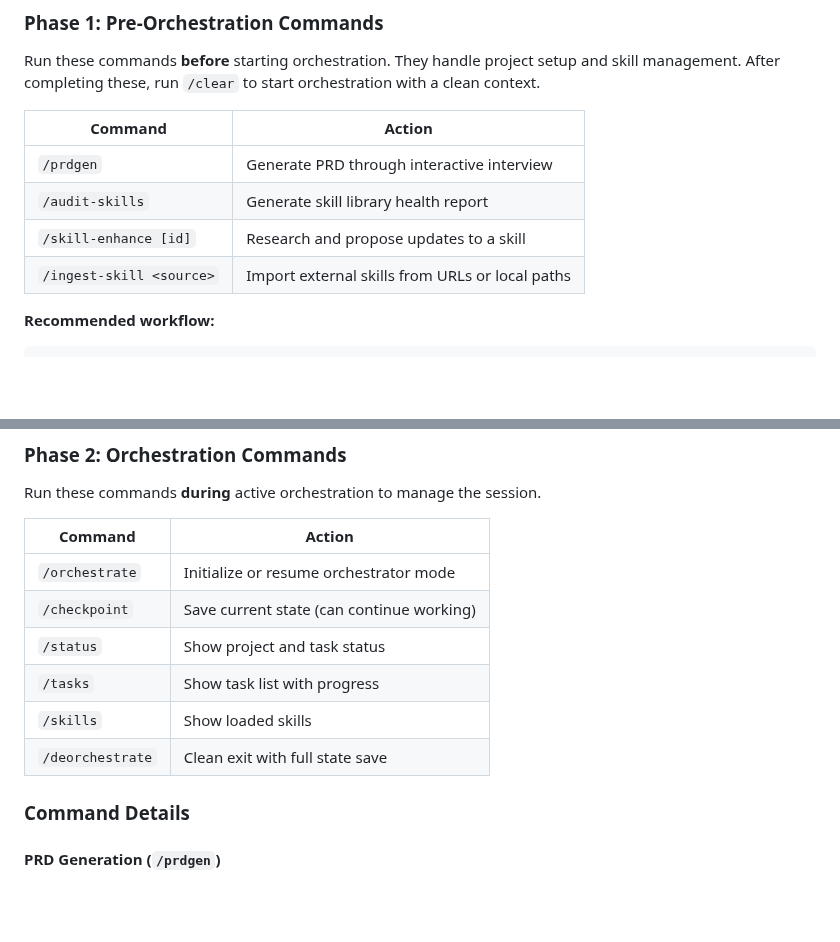
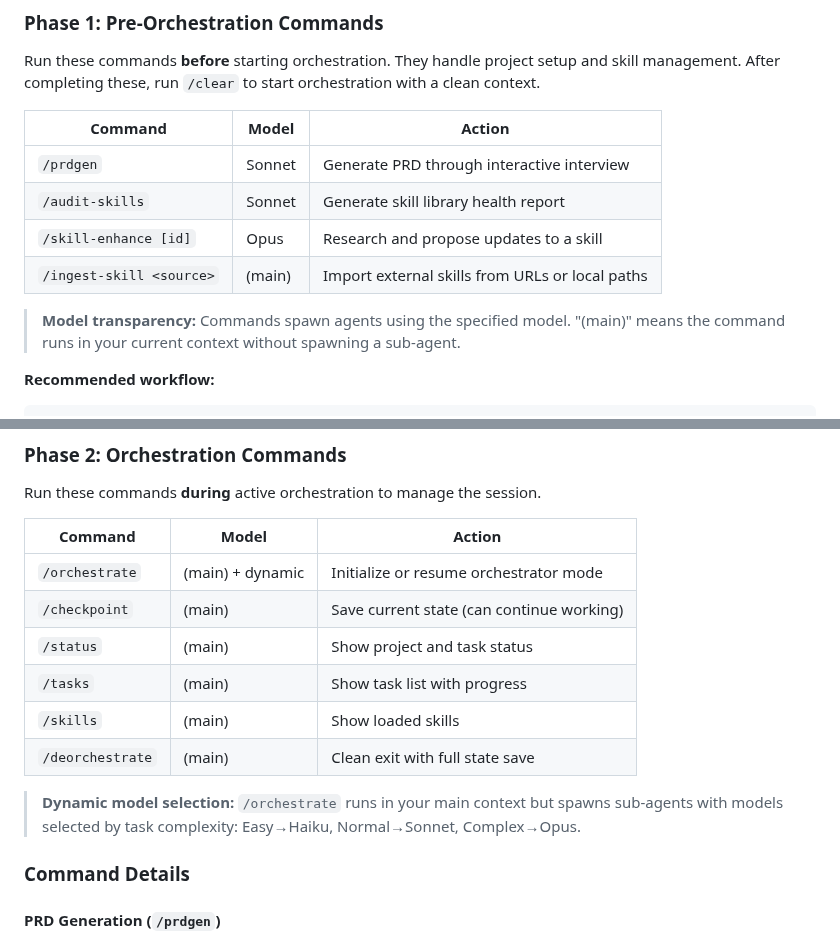
Before and after one commit to bladehstream/claudestrator, a Markdown page: README.md, 2 parts joined by grey strips. Drawn GitHub-style; blank space fills up the shorter version.

Commit message:
docs: Add model transparency to command tables
Shows which model each command uses:
- /prdgen: Sonnet
- /audit-skills: Sonnet
- /skill-enhance: Opus
- /ingest-skill: (main context)
- /orchestrate: (main) + dynamic sub-agents

Adds notes explaining "(main)" and dynamic model selection.

🤖 Generated with [Claude Code](https://claude.com/claude-code)

Co-Authored-By: Claude Opus 4.5 <noreply@anthropic.com>

````diff
--- a/README.md
+++ b/README.md
@@ -80,12 +80,14 @@ Claudestrator commands are split into two phases to optimize context window usag
 
 Run these commands **before** starting orchestration. They handle project setup and skill management. After completing these, run `/clear` to start orchestration with a clean context.
 
-| Command | Action |
-|---------|--------|
-| `/prdgen` | Generate PRD through interactive interview |
-| `/audit-skills` | Generate skill library health report |
-| `/skill-enhance [id]` | Research and propose updates to a skill |
-| `/ingest-skill <source>` | Import external skills from URLs or local paths |
+| Command | Model | Action |
+|---------|-------|--------|
+| `/prdgen` | Sonnet | Generate PRD through interactive interview |
+| `/audit-skills` | Sonnet | Generate skill library health report |
+| `/skill-enhance [id]` | Opus | Research and propose updates to a skill |
+| `/ingest-skill <source>` | (main) | Import external skills from URLs or local paths |
+
+> **Model transparency:** Commands spawn agents using the specified model. "(main)" means the command runs in your current context without spawning a sub-agent.
 
 **Recommended workflow:**
 ```
@@ -103,14 +105,16 @@ Run these commands **before** starting orchestration. They handle project setup
 
 Run these commands **during** active orchestration to manage the session.
 
-| Command | Action |
-|---------|--------|
-| `/orchestrate` | Initialize or resume orchestrator mode |
-| `/checkpoint` | Save current state (can continue working) |
-| `/status` | Show project and task status |
-| `/tasks` | Show task list with progress |
-| `/skills` | Show loaded skills |
-| `/deorchestrate` | Clean exit with full state save |
+| Command | Model | Action |
+|---------|-------|--------|
+| `/orchestrate` | (main) + dynamic | Initialize or resume orchestrator mode |
+| `/checkpoint` | (main) | Save current state (can continue working) |
+| `/status` | (main) | Show project and task status |
+| `/tasks` | (main) | Show task list with progress |
+| `/skills` | (main) | Show loaded skills |
+| `/deorchestrate` | (main) | Clean exit with full state save |
+
+> **Dynamic model selection:** `/orchestrate` runs in your main context but spawns sub-agents with models selected by task complexity: Easy→Haiku, Normal→Sonnet, Complex→Opus.
 
 ### Command Details
 
````
